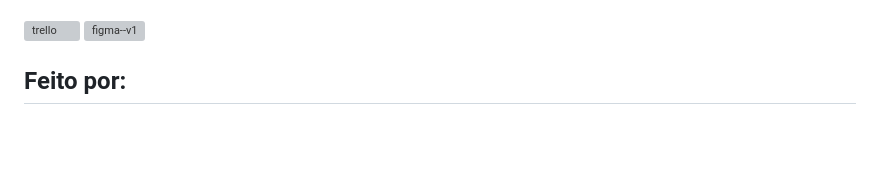
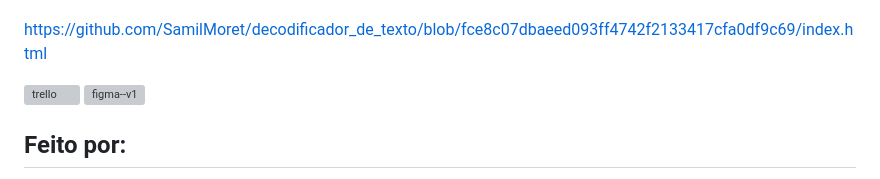
Before and after one commit to SamilMoret/decodificador_de_texto, a Markdown page: README.md, the part around the change printed below. GitHub-like rendering; blank space fills up the shorter version; grey boxes are pictures that could not be loaded.

```diff
--- a/README.md
+++ b/README.md
@@ -24,5 +24,8 @@ Em resumo, a aplicação proporciona uma maneira rápida e fácil de criptografa
 <code><img width="40px" src="https://cdn.jsdelivr.net/gh/devicons/devicon/icons/css3/css3-original-wordmark.svg" title = "CSS3"/></code>
 <code><img width="40px" src="https://cdn.jsdelivr.net/gh/devicons/devicon/icons/javascript/javascript-original.svg" title = "JAVASCRIPT"/></code>
+
+
+https://github.com/SamilMoret/decodificador_de_texto/blob/fce8c07dbaeed093ff4742f2133417cfa0df9c69/index.html
 
 <a href="https://trello.com/b/mItQ0gRo/decodificador-de-texto-alura-challenges"><img width="48" height="48" src="https://img.icons8.com/color/48/trello.png" alt="trello"/></a>
 <a href="https://www.figma.com/file/1lHZ6fFeImx98vIq31eovH/Alura-Challenge---Desafio-1---L%C3%B3gica-(Copy)?type=design&node-id=0-1&mode=design&t=IkpdXX1lpVJVS44s-0"><img width="48" height="48" src="https://img.icons8.com/color/48/figma--v1.png" alt="figma--v1"/></a>
```
Also changed, not shown: other parts of README.md (+1 -1 lines).
